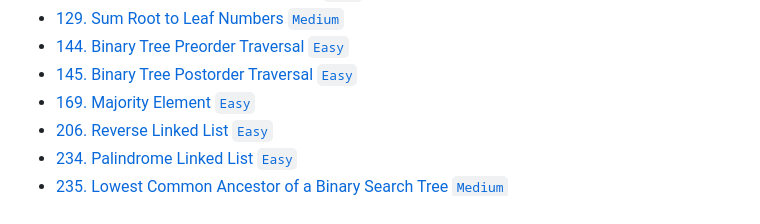
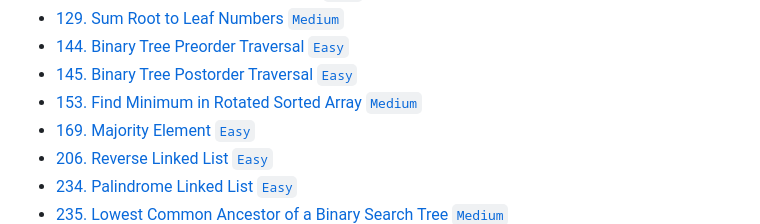
Before and after one commit to dandelion-huang/typescript-leetcode, a Markdown page: README.md, the part around the change. Rendered like a GitHub page.

Commit message:
docs: ✏️ udpate README.md for leetcode 153

```diff
--- a/README.md
+++ b/README.md
@@ -23,6 +23,7 @@ Solving Leetcode problems with TypeScript.
 -   [129. Sum Root to Leaf Numbers `Medium`](./src/0001-1000/129/sumNumbers.ts)
 -   [144. Binary Tree Preorder Traversal `Easy`](./src/0001-1000/144/preorderTraversal.ts)
 -   [145. Binary Tree Postorder Traversal `Easy`](./src/0001-1000/145/postorderTraversal.ts)
+-   [153. Find Minimum in Rotated Sorted Array `Medium`](./src/0001-1000/153/findMin.ts)
 -   [169. Majority Element `Easy`](./src/0001-1000/169/majorityElement.ts)
 -   [206. Reverse Linked List `Easy`](./src/0001-1000/206/reverseList.ts)
 -   [234. Palindrome Linked List `Easy`](./src/0001-1000/234/isPalindrome.ts)
```
